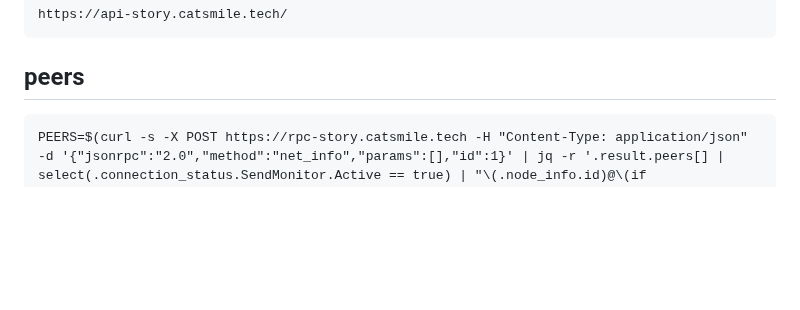
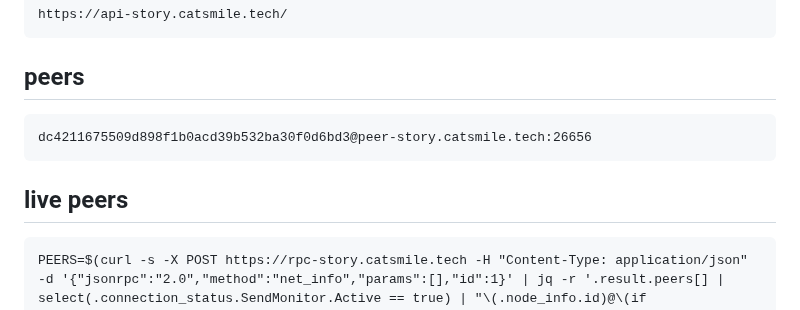
Before and after one commit to catsmile100/Validator-Testnet, a Markdown page: Story/Readme.md, the part around the change. Drawn GitHub-style; blank space fills up the shorter version.

````diff
--- a/Story/Readme.md
+++ b/Story/Readme.md
@@ -33,6 +33,10 @@ https://rpc-story.catsmile.tech/
 https://api-story.catsmile.tech/
 ```
 ## peers
+```
+dc4211675509d898f1b0acd39b532ba30f0d6bd3@peer-story.catsmile.tech:26656
+```
+## live peers
 ```
 PEERS=$(curl -s -X POST https://rpc-story.catsmile.tech -H "Content-Type: application/json" -d '{"jsonrpc":"2.0","method":"net_info","params":[],"id":1}' | jq -r '.result.peers[] | select(.connection_status.SendMonitor.Active == true) | "\(.node_info.id)@\(if .node_info.listen_addr | contains("0.0.0.0") then .remote_ip + ":" + (.node_info.listen_addr | sub("tcp://0.0.0.0:"; "")) else .node_info.listen_addr | sub("tcp://"; "") end)"' | tr '\n' ',' | sed 's/,$//' | awk '{print "\"" $0 "\""}')
 sed -i "s/^persistent_peers *=.*/persistent_peers = $PEERS/" "$HOME/.story/story/config/config.toml"
````
